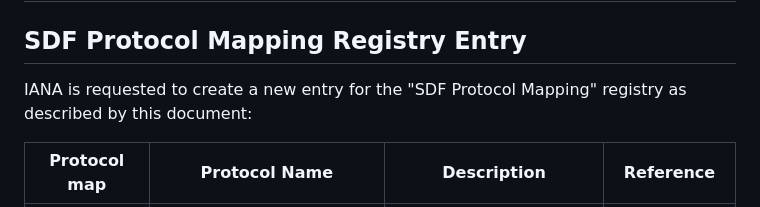
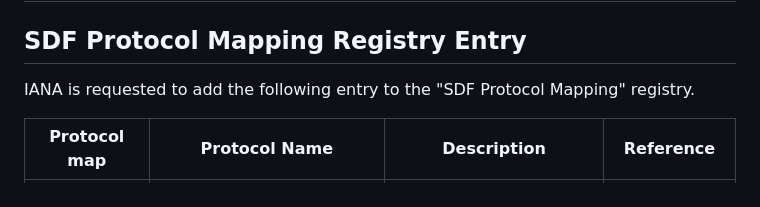
Before and after one commit to JKRhb/sdf-coap-protocol-map, a Markdown page: draft-romann-asdf-coap-protocol-map.md, the part around the change. Rendered like a GitHub page.

Commit message:
Rephrase description of IANA action

```diff
--- a/draft-romann-asdf-coap-protocol-map.md
+++ b/draft-romann-asdf-coap-protocol-map.md
@@ -131,7 +131,7 @@ The security considerations of {{-sdf}} as well as {{-coap}} apply to this docum
 
 ## SDF Protocol Mapping Registry Entry
 
-IANA is requested to create a new entry for the "SDF Protocol Mapping" registry as described by this document:
+IANA is requested to add the following entry to the "SDF Protocol Mapping" registry.
 
 | Protocol map | Protocol Name                           | Description                       | Reference     |
 | ------------ | --------------------------------------- | --------------------------------- | ------------- |
```
